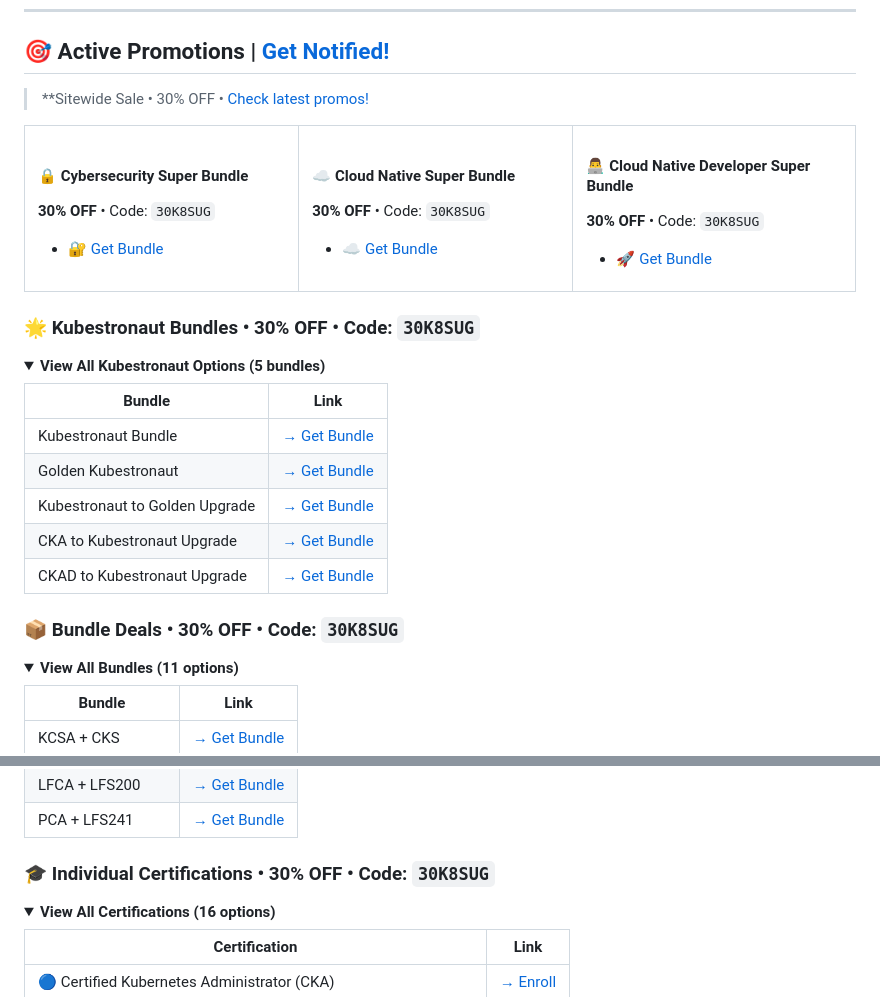
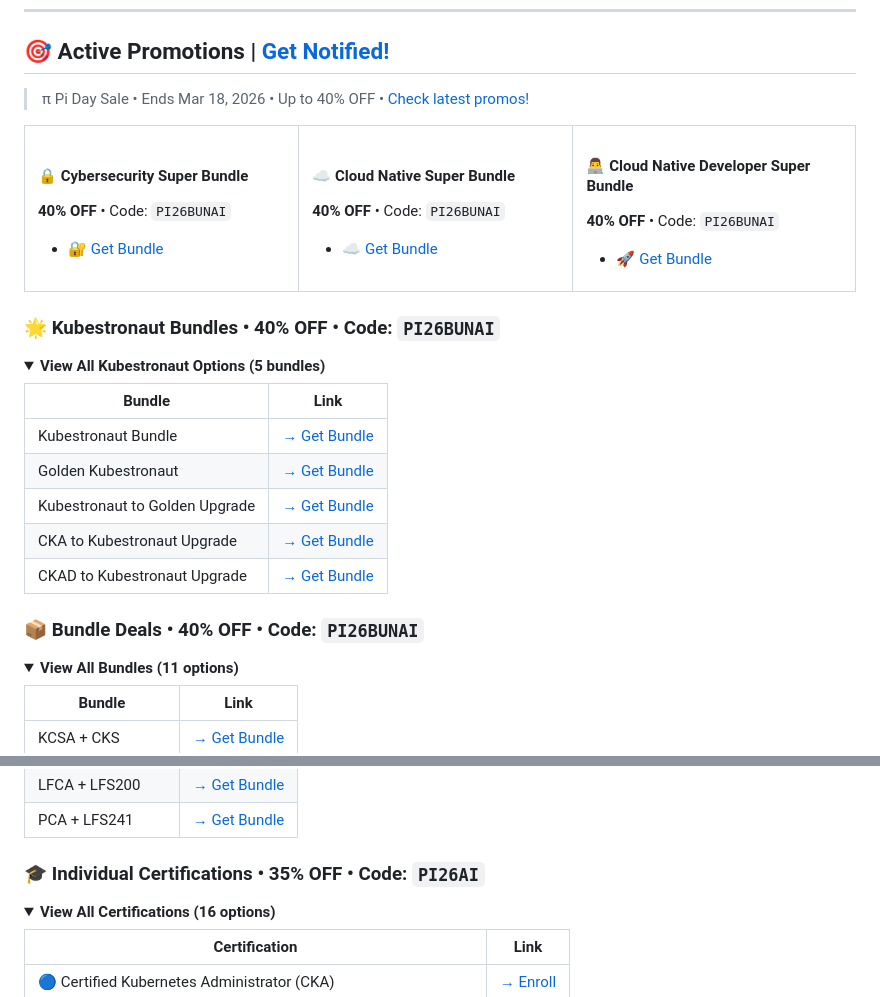
Before and after one commit to ksug-ai/kubesmart, a Markdown page: README.md, 2 parts joined by grey strips. GitHub-like rendering; folded sections open.

Commit message:
Update promotions in README: revise discount codes and increase discounts to 40% OFF

```diff
--- a/README.md
+++ b/README.md
@@ -13,14 +13,14 @@
 
 ## 🎯 Active Promotions | [Get Notified!](https://ksug.ai/?notify&ref=github)
 
-> **Sitewide Sale • 30% OFF • [Check latest promos!](https://ksug.ai/save/?ref=github)
+> π Pi Day Sale • Ends Mar 18, 2026 • Up to 40% OFF • [Check latest promos!](https://ksug.ai/save/?ref=github)
 
 <table>
 <tr>
 <td width="33%">
 
 #### 🔒 Cybersecurity Super Bundle
-**30% OFF** • Code: `30K8SUG`
+**40% OFF** • Code: `PI26BUNAI`
 
 - 🔐 [Get Bundle](https://ksug.ai/sb)
 
@@ -28,7 +28,7 @@
 <td width="33%">
 
 #### ☁️ Cloud Native Super Bundle
-**30% OFF** • Code: `30K8SUG`
+**40% OFF** • Code: `PI26BUNAI`
 
 - ☁️ [Get Bundle](https://ksug.ai/sb)
 
@@ -36,7 +36,7 @@
 <td width="34%">
 
 #### 👨‍💻 Cloud Native Developer Super Bundle
-**30% OFF** • Code: `30K8SUG`
+**40% OFF** • Code: `PI26BUNAI`
 
 - 🚀 [Get Bundle](https://ksug.ai/sb)
 
@@ -44,7 +44,7 @@
 </tr>
 </table>
 
-### 🌟 Kubestronaut Bundles • **30% OFF** • Code: `30K8SUG`
+### 🌟 Kubestronaut Bundles • **40% OFF** • Code: `PI26BUNAI`
 
 <details open>
 <summary><b>View All Kubestronaut Options (5 bundles)</b></summary>
@@ -59,7 +59,7 @@
 
 </details>
 
-### 📦 Bundle Deals • **30% OFF** • Code: `30K8SUG`
+### 📦 Bundle Deals • **40% OFF** • Code: `PI26BUNAI`
 
 <details open>
 <summary><b>View All Bundles (11 options)</b></summary>
@@ -80,7 +80,7 @@
 
 </details>
 
-### 🎓 Individual Certifications • **30% OFF** • Code: `30K8SUG`
+### 🎓 Individual Certifications • **35% OFF** • Code: `PI26AI`
 
 <details>
 <summary><b>View All Certifications (16 options)</b></summary>
```
